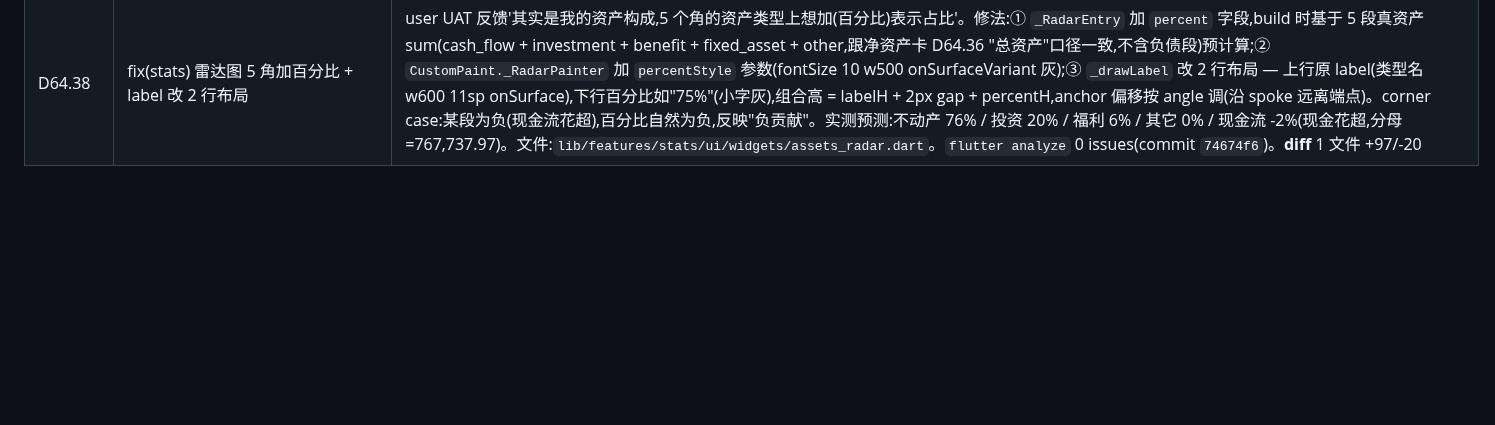
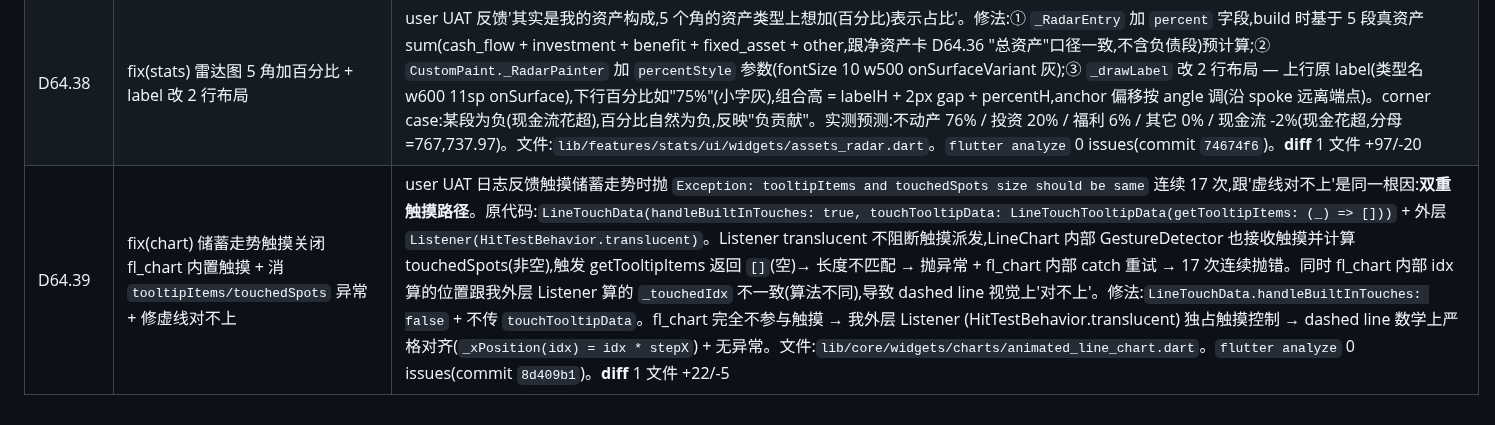
Before and after one commit to Chenjinteng/gridly, a Markdown page: docs/DEV.md, the part around the change. Drawn GitHub-style; blank space fills up the shorter version.

Commit message:
docs: 归档 D64.39 储蓄走势触摸关闭 fl_chart 内置触摸

```diff
--- a/docs/DEV.md
+++ b/docs/DEV.md
@@ -158,3 +158,4 @@ gridly/
 | D64.36 | fix(stats) 净资产卡口径 v3 — 总资产不算负债 + 净资产 = 总资产 - 负债 | D64.32 v2 实施后 user 反馈口径仍不对:'净资产应该是总资产减去负债情况出来的,并且总资产不算负债'。新口径(与 v2 相反):① 总资产 = 5 段真资产 sum(**不含 receivable**,user 明确口径),作为公式源点放末尾小字;② 负债 = max(0, -receivable)(只算净欠款,正 receivable 不算负债);③ 净资产 = 总资产 - 负债,作为主标题大字。视觉布局完全保留 D64.32 v2(5 段真资产在前 → 白线 → 债务段 → 白线 → 总资产小字),只换大数字 / 小字对应的公式 + 标签。实测数据(receivable = -¥1,392.49):总资产 = 767,737.97 / 负债 = 1,392.49 / 净资产 = 766,345.48。文件:`lib/features/stats/ui/widgets/assets_overview_chart.dart`,改 4 处:① 头部注释加 D64.36 段落说明 v3 口径;② build data block 重写公式 `totalAssets` / `debt` / `netAssets`;③ 末尾'总资产'小字改用 `totalAssets`(原 6 段 sum 含 receivable,改 5 段 sum 不含);④ 文件末尾 `_segmentOrder` 注释加 D64.36 公式补充。**diff** 1 文件 +33/-19。`flutter analyze` 0 issues,设备验证 OK(commit `a5d1926`) |
 | D64.37 | refactor(stats) 删除'按资产 6 段分析'模块 | D64.28 加完 6 段资产分布模块后,user UAT 反馈'作用是什么?数据是什么?我不太清楚,可以简单介绍一下' —— 实际数据显示 95%+ 支出走 cash_flow,mock DB 2026 全年 6 段支出:cash_flow ¥95,890(92%)+ receivable ¥7,911(8%),investment / benefit / fixed_asset / other 全 0。信息密度极低,跟净资产卡(6 段余额)+ 雷达图(5 段余额)+ SavingsTrend(12 月储蓄率)放一起视觉重复。user 最终选 A 方案:**直接删除**。文件:`lib/features/stats/ui/stats_page.dart` 删 import + `add(const AssetsByType())`;`lib/features/stats/ui/widgets/assets_by_type.dart` 整个文件删(137 行)。`flutter analyze` 0 issues,build OK(commit `366393c`),设备验证待 user 重连 USB 后补截。**diff** 2 文件 +1/-141 |
 | D64.38 | fix(stats) 雷达图 5 角加百分比 + label 改 2 行布局 | user UAT 反馈'其实是我的资产构成,5 个角的资产类型上想加(百分比)表示占比'。修法:① `_RadarEntry` 加 `percent` 字段,build 时基于 5 段真资产 sum(cash_flow + investment + benefit + fixed_asset + other,跟净资产卡 D64.36 "总资产"口径一致,不含负债段)预计算;② `CustomPaint._RadarPainter` 加 `percentStyle` 参数(fontSize 10 w500 onSurfaceVariant 灰);③ `_drawLabel` 改 2 行布局 — 上行原 label(类型名 w600 11sp onSurface),下行百分比如"75%"(小字灰),组合高 = labelH + 2px gap + percentH,anchor 偏移按 angle 调(沿 spoke 远离端点)。corner case:某段为负(现金流花超),百分比自然为负,反映"负贡献"。实测预测:不动产 76% / 投资 20% / 福利 6% / 其它 0% / 现金流 -2%(现金花超,分母=767,737.97)。文件:`lib/features/stats/ui/widgets/assets_radar.dart`。`flutter analyze` 0 issues(commit `74674f6`)。**diff** 1 文件 +97/-20 |
+| D64.39 | fix(chart) 储蓄走势触摸关闭 fl_chart 内置触摸 + 消 `tooltipItems/touchedSpots` 异常 + 修虚线对不上 | user UAT 日志反馈触摸储蓄走势时抛 `Exception: tooltipItems and touchedSpots size should be same` 连续 17 次,跟'虚线对不上'是同一根因:**双重触摸路径**。原代码:`LineTouchData(handleBuiltInTouches: true, touchTooltipData: LineTouchTooltipData(getTooltipItems: (_) => []))` + 外层 `Listener(HitTestBehavior.translucent)`。Listener translucent 不阻断触摸派发,LineChart 内部 GestureDetector 也接收触摸并计算 touchedSpots(非空),触发 getTooltipItems 返回 `[]`(空)→ 长度不匹配 → 抛异常 + fl_chart 内部 catch 重试 → 17 次连续抛错。同时 fl_chart 内部 idx 算的位置跟我外层 Listener 算的 `_touchedIdx` 不一致(算法不同),导致 dashed line 视觉上'对不上'。修法:`LineTouchData.handleBuiltInTouches: false` + 不传 `touchTooltipData`。fl_chart 完全不参与触摸 → 我外层 Listener (HitTestBehavior.translucent) 独占触摸控制 → dashed line 数学上严格对齐(`_xPosition(idx) = idx * stepX`) + 无异常。文件:`lib/core/widgets/charts/animated_line_chart.dart`。`flutter analyze` 0 issues(commit `8d409b1`)。**diff** 1 文件 +22/-5 |
```
Also changed, not shown: docs/ROADMAP.md (+1 -1 lines).
